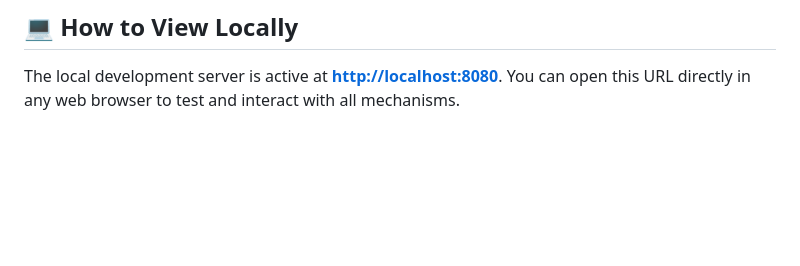
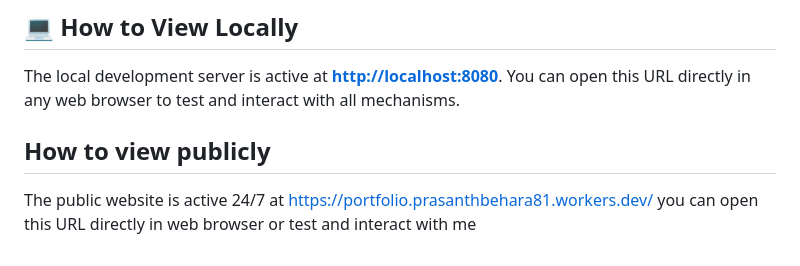
Before and after one commit to 25A31A0316/Portfolio-, a Markdown page: README.md, the part around the change. Drawn GitHub-style; blank space fills up the shorter version.

Commit message:
Add public website viewing instructions to README
Added instructions for viewing the public website.

```diff
--- a/README.md
+++ b/README.md
@@ -48,3 +48,7 @@ A high-precision, modern portfolio website showcasing CAD modeling, material man
 ## 💻 How to View Locally
 The local development server is active at **[http://localhost:8080](http://localhost:8080)**.
 You can open this URL directly in any web browser to test and interact with all mechanisms.
+
+## How to view publicly
+The public website is active 24/7 at https://portfolio.prasanthbehara81.workers.dev/
+you can open this URL directly in web browser or test and interact with me
```
